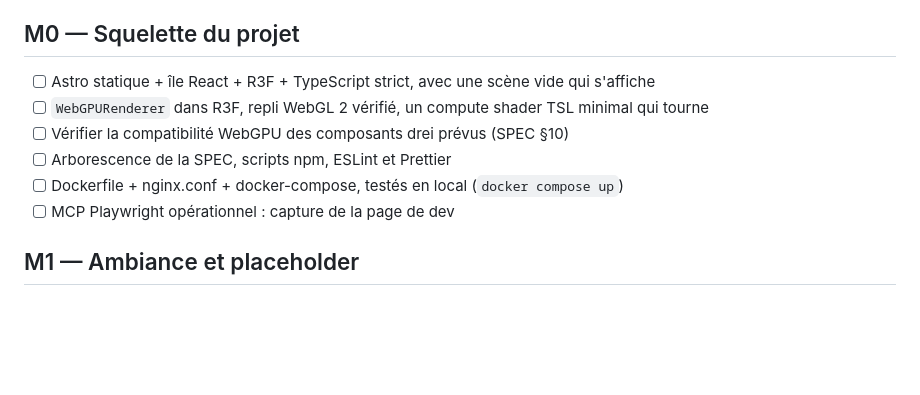
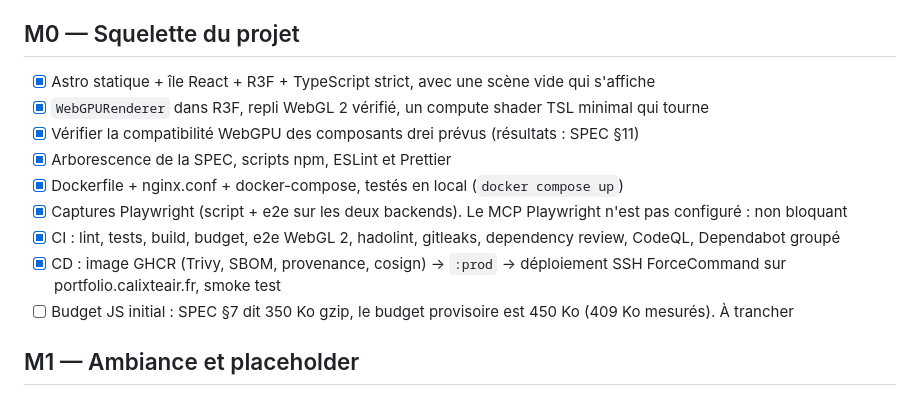
Before and after one commit to Calixteair/portfolio, a Markdown page: docs/ROADMAP.md, the part around the change. Drawn GitHub-style; blank space fills up the shorter version.

Commit message:
docs: check off M0 in the roadmap
Co-Authored-By: Claude Opus 5.5 <noreply@anthropic.com>
Claude-Session: https://claude.ai/code/session_0187hQ674DqxqxYynPTfys2Q

```diff
--- a/docs/ROADMAP.md
+++ b/docs/ROADMAP.md
@@ -5,12 +5,15 @@ Coche les critères au fur et à mesure : ce fichier sert aussi de mémoire de l
 
 ## M0 — Squelette du projet
 
-- [ ] Astro statique + île React + R3F + TypeScript strict, avec une scène vide qui s'affiche
-- [ ] `WebGPURenderer` dans R3F, repli WebGL 2 vérifié, un compute shader TSL minimal qui tourne
-- [ ] Vérifier la compatibilité WebGPU des composants drei prévus (SPEC §10)
-- [ ] Arborescence de la SPEC, scripts npm, ESLint et Prettier
-- [ ] Dockerfile + nginx.conf + docker-compose, testés en local (`docker compose up`)
-- [ ] MCP Playwright opérationnel : capture de la page de dev
+- [x] Astro statique + île React + R3F + TypeScript strict, avec une scène vide qui s'affiche
+- [x] `WebGPURenderer` dans R3F, repli WebGL 2 vérifié, un compute shader TSL minimal qui tourne
+- [x] Vérifier la compatibilité WebGPU des composants drei prévus (résultats : SPEC §11)
+- [x] Arborescence de la SPEC, scripts npm, ESLint et Prettier
+- [x] Dockerfile + nginx.conf + docker-compose, testés en local (`docker compose up`)
+- [x] Captures Playwright (script + e2e sur les deux backends). Le MCP Playwright n'est pas configuré : non bloquant
+- [x] CI : lint, tests, build, budget, e2e WebGL 2, hadolint, gitleaks, dependency review, CodeQL, Dependabot groupé
+- [x] CD : image GHCR (Trivy, SBOM, provenance, cosign) → `:prod` → déploiement SSH ForceCommand sur portfolio.calixteair.fr, smoke test
+- [ ] Budget JS initial : SPEC §7 dit 350 Ko gzip, le budget provisoire est 450 Ko (409 Ko mesurés). À trancher
 
 ## M1 — Ambiance et placeholder
 
```
